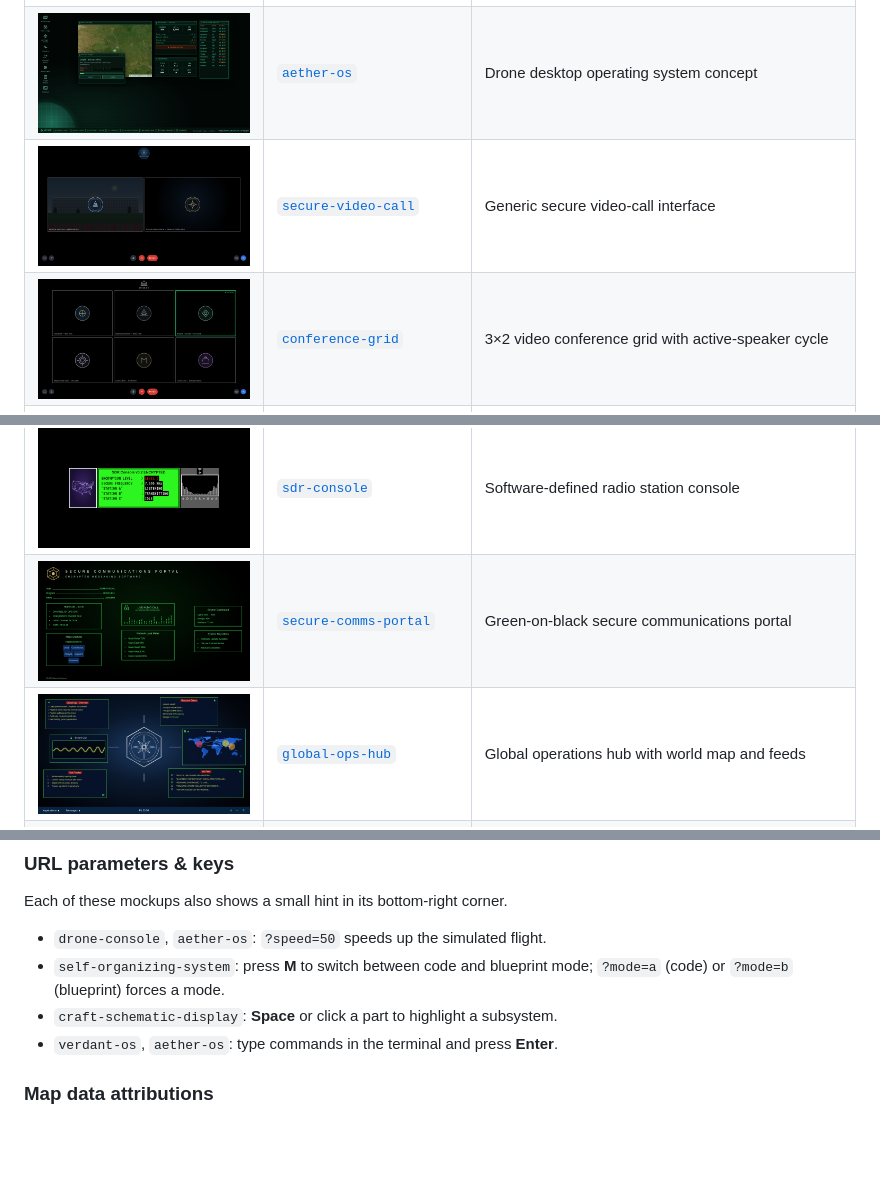
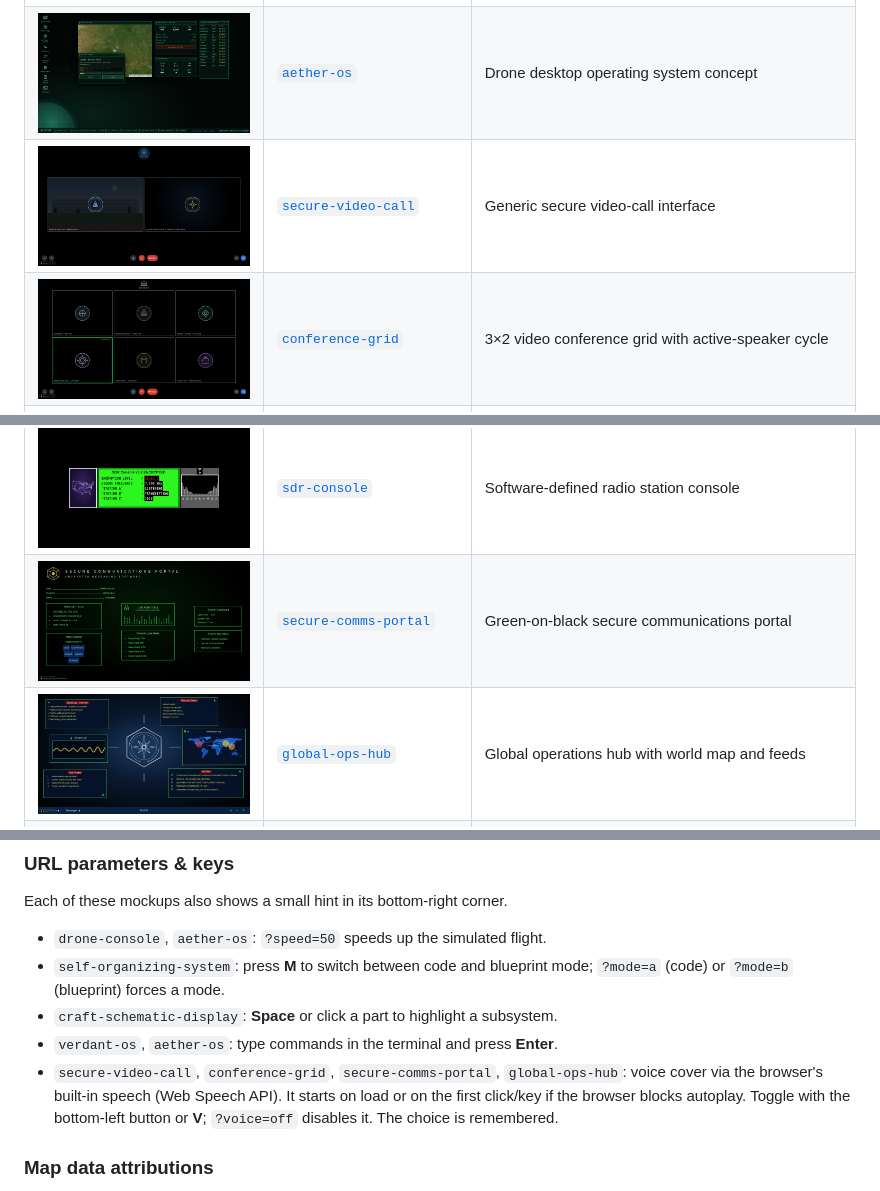
Before and after one commit to RobertBoettcherSF/ui-mockups, a Markdown page: README.md, 3 parts joined by grey strips. Drawn GitHub-style; pictures changed too: conference-grid/preview.png, global-ops-hub/preview.png, secure-comms-portal/preview.png; blank space fills up the shorter version.

Commit message:
Add voice cover to call mockups (Web Speech API, V to mute)

```diff
--- a/README.md
+++ b/README.md
@@ -42,6 +42,7 @@ Each of these mockups also shows a small hint in its bottom-right corner.
 - `self-organizing-system`: press **M** to switch between code and blueprint mode; `?mode=a` (code) or `?mode=b` (blueprint) forces a mode.
 - `craft-schematic-display`: **Space** or click a part to highlight a subsystem.
 - `verdant-os`, `aether-os`: type commands in the terminal and press **Enter**.
+- `secure-video-call`, `conference-grid`, `secure-comms-portal`, `global-ops-hub`: voice cover via the browser's built-in speech (Web Speech API). It starts on load or on the first click/key if the browser blocks autoplay. Toggle with the bottom-left button or **V**; `?voice=off` disables it. The choice is remembered.
 
 ### Map data attributions
 - Basemap / imagery tiles © Esri; © OpenStreetMap contributors
```
Also changed, not shown: 5 other files.
